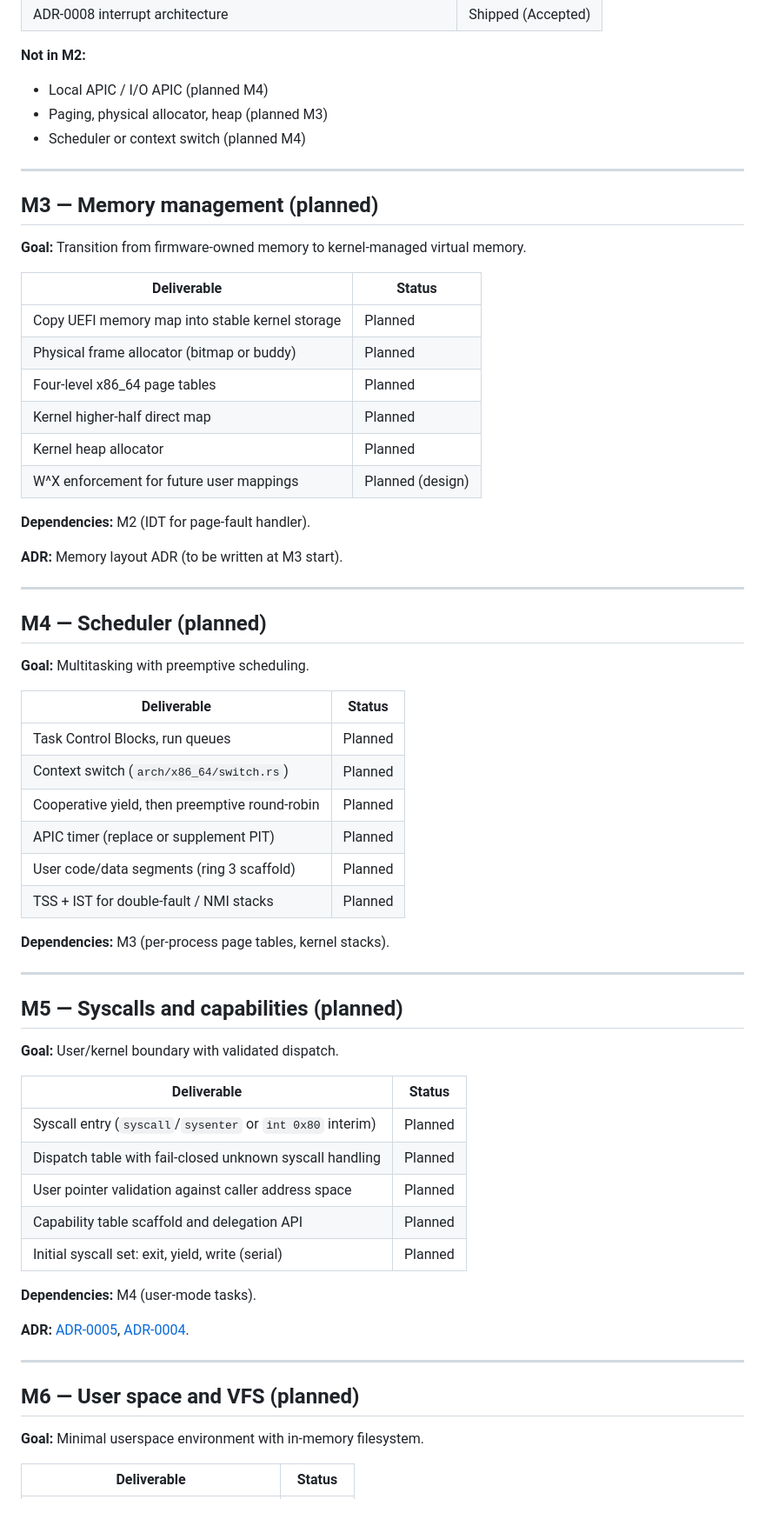
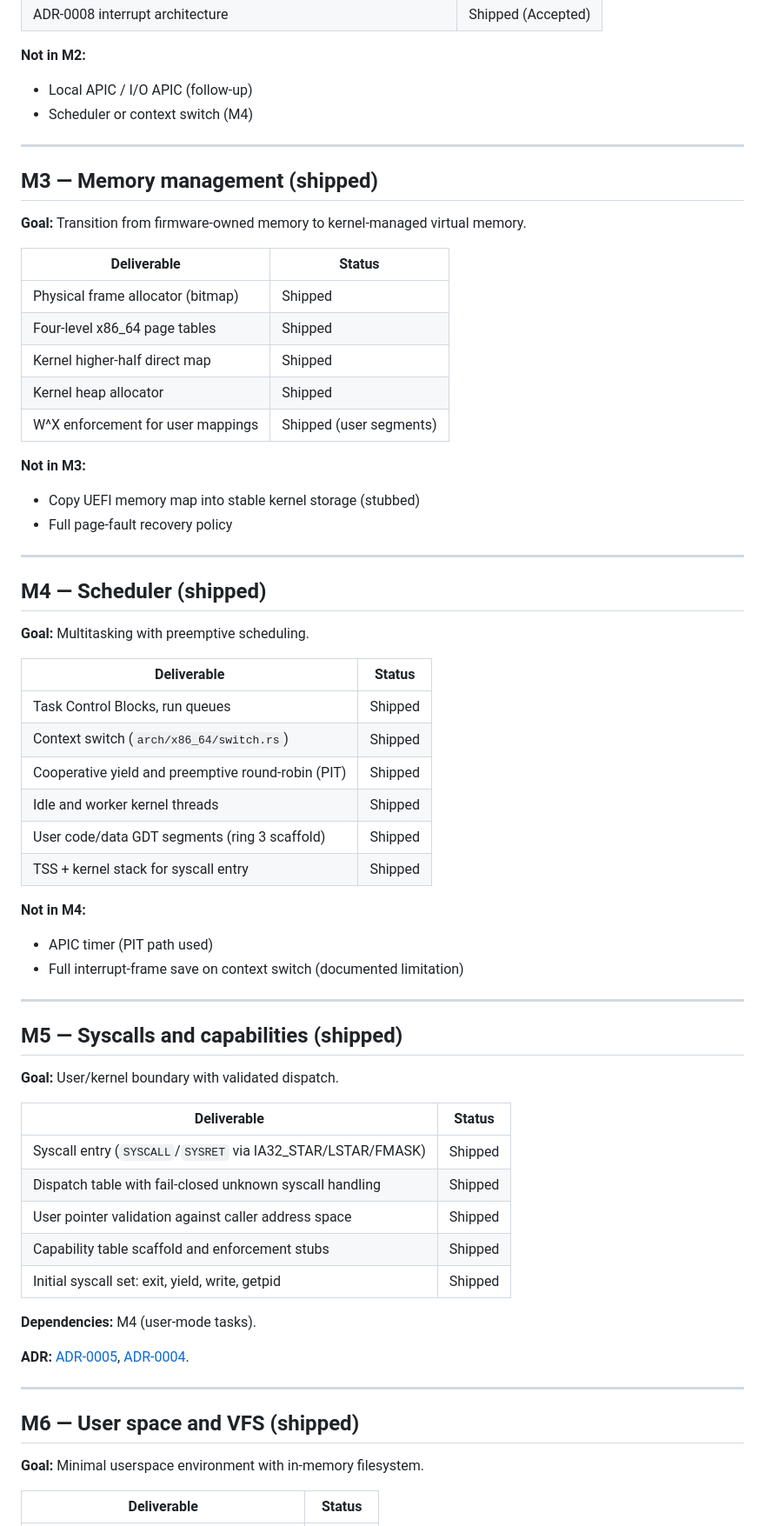
Before and after one commit to D1bakar/ather-os, a Markdown page: docs/ROADMAP.md, the part around one of its changes. Shown at 87% size. Drawn GitHub-style.

```diff
--- a/docs/ROADMAP.md
+++ b/docs/ROADMAP.md
@@ -80,59 +81,61 @@ Honest milestone tracking for the Aether OS kernel, boot chain, and platform ser
 
 **Not in M2:**
 
-- Local APIC / I/O APIC (planned M4)
-- Paging, physical allocator, heap (planned M3)
-- Scheduler or context switch (planned M4)
+- Local APIC / I/O APIC (follow-up)
+- Scheduler or context switch (M4)
 
 ---
 
-## M3 — Memory management (planned)
+## M3 — Memory management (shipped)
 
 **Goal:** Transition from firmware-owned memory to kernel-managed virtual memory.
 
 | Deliverable | Status |
 |-------------|--------|
-| Copy UEFI memory map into stable kernel storage | Planned |
-| Physical frame allocator (bitmap or buddy) | Planned |
-| Four-level x86_64 page tables | Planned |
-| Kernel higher-half direct map | Planned |
-| Kernel heap allocator | Planned |
-| W^X enforcement for future user mappings | Planned (design) |
+| Physical frame allocator (bitmap) | Shipped |
+| Four-level x86_64 page tables | Shipped |
+| Kernel higher-half direct map | Shipped |
+| Kernel heap allocator | Shipped |
+| W^X enforcement for user mappings | Shipped (user segments) |
 
-**Dependencies:** M2 (IDT for page-fault handler).
+**Not in M3:**
 
-**ADR:** Memory layout ADR (to be written at M3 start).
+- Copy UEFI memory map into stable kernel storage (stubbed)
+- Full page-fault recovery policy
 
 ---
 
-## M4 — Scheduler (planned)
+## M4 — Scheduler (shipped)
 
 **Goal:** Multitasking with preemptive scheduling.
 
 | Deliverable | Status |
 |-------------|--------|
-| Task Control Blocks, run queues | Planned |
-| Context switch (`arch/x86_64/switch.rs`) | Planned |
-| Cooperative yield, then preemptive round-robin | Planned |
-| APIC timer (replace or supplement PIT) | Planned |
-| User code/data segments (ring 3 scaffold) | Planned |
-| TSS + IST for double-fault / NMI stacks | Planned |
+| Task Control Blocks, run queues | Shipped |
+| Context switch (`arch/x86_64/switch.rs`) | Shipped |
+| Cooperative yield and preemptive round-robin (PIT) | Shipped |
+| Idle and worker kernel threads | Shipped |
+| User code/data GDT segments (ring 3 scaffold) | Shipped |
+| TSS + kernel stack for syscall entry | Shipped |
 
-**Dependencies:** M3 (per-process page tables, kernel stacks).
+**Not in M4:**
+
+- APIC timer (PIT path used)
+- Full interrupt-frame save on context switch (documented limitation)
 
 ---
 
-## M5 — Syscalls and capabilities (planned)
+## M5 — Syscalls and capabilities (shipped)
 
 **Goal:** User/kernel boundary with validated dispatch.
 
 | Deliverable | Status |
 |-------------|--------|
-| Syscall entry (`syscall`/`sysenter` or `int 0x80` interim) | Planned |
-| Dispatch table with fail-closed unknown syscall handling | Planned |
-| User pointer validation against caller address space | Planned |
-| Capability table scaffold and delegation API | Planned |
-| Initial syscall set: exit, yield, write (serial) | Planned |
+| Syscall entry (`SYSCALL`/`SYSRET` via IA32_STAR/LSTAR/FMASK) | Shipped |
+| Dispatch table with fail-closed unknown syscall handling | Shipped |
+| User pointer validation against caller address space | Shipped |
+| Capability table scaffold and enforcement stubs | Shipped |
+| Initial syscall set: exit, yield, write, getpid | Shipped |
 
 **Dependencies:** M4 (user-mode tasks).
 
@@ -140,7 +143,7 @@ Honest milestone tracking for the Aether OS kernel, boot chain, and platform ser
 
 ---
 
-## M6 — User space and VFS (planned)
+## M6 — User space and VFS (shipped)
 
 **Goal:** Minimal userspace environment with in-memory filesystem.
 
```
Also changed, not shown: other parts of docs/ROADMAP.md (+33 -11 lines), CHANGELOG.md (+6 -1 lines).
